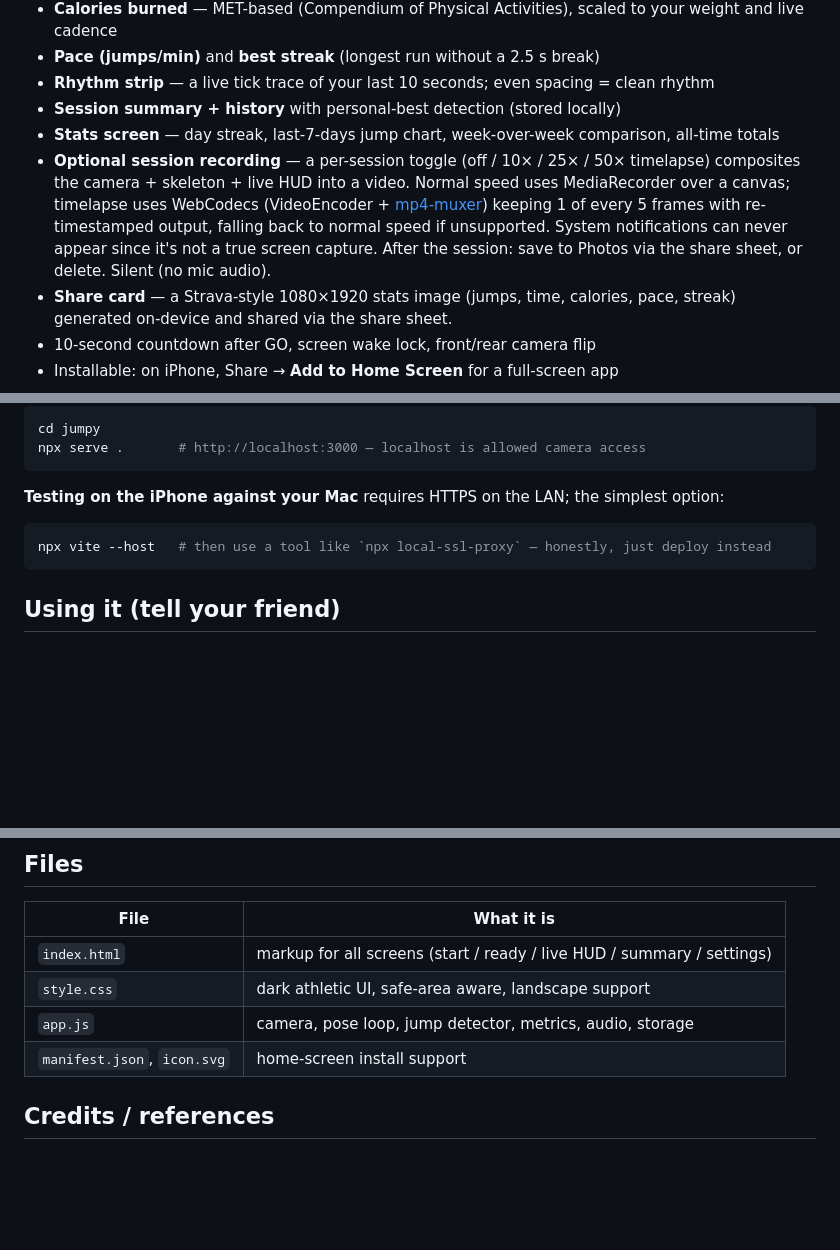
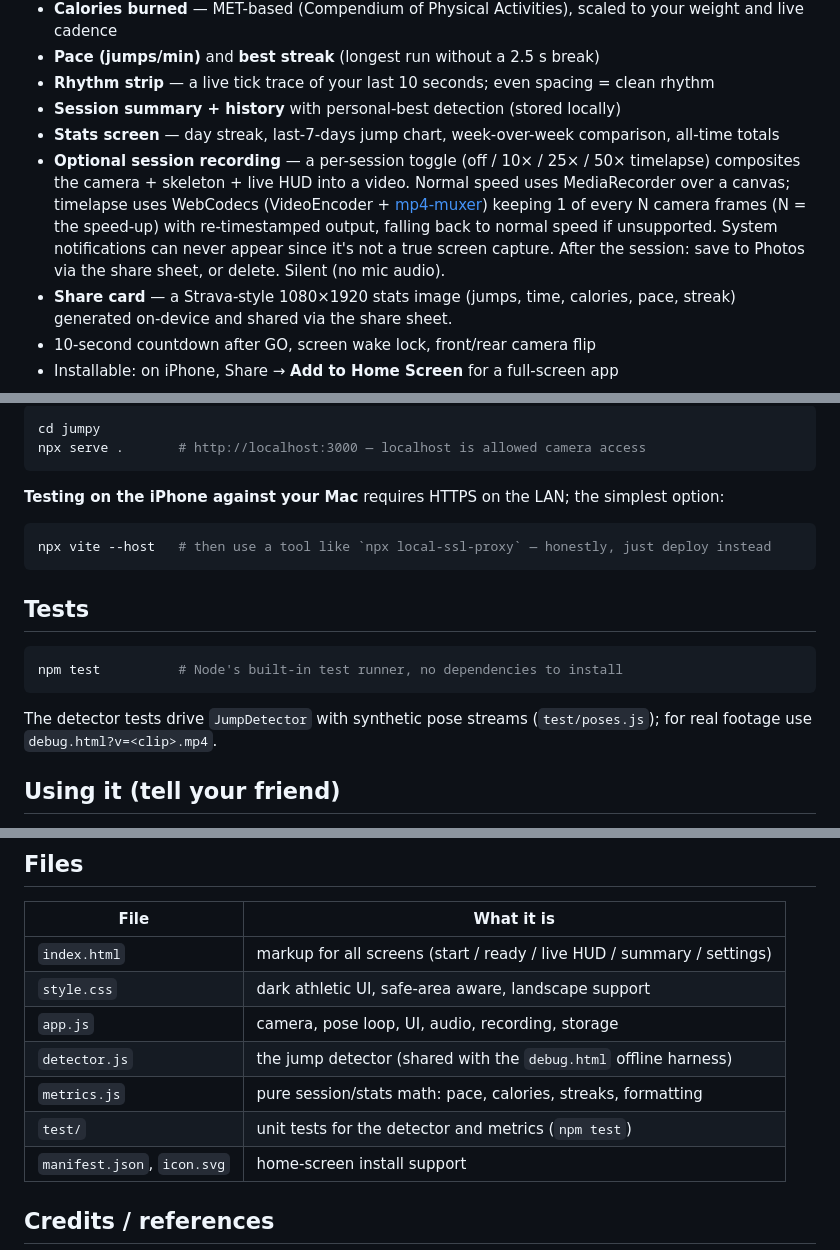
Before and after one commit to olioli9586/jumpy, a Markdown page: README.md, 3 parts joined by grey strips. GitHub-like rendering; blank space fills up the shorter version.

Commit message:
README: document tests, detector/metrics modules, timelapse frame rate

````diff
--- a/README.md
+++ b/README.md
@@ -16,7 +16,7 @@ All processing happens **on-device in the browser** (MediaPipe Pose over WASM/GP
 - **Rhythm strip** — a live tick trace of your last 10 seconds; even spacing = clean rhythm
 - **Session summary + history** with personal-best detection (stored locally)
 - **Stats screen** — day streak, last-7-days jump chart, week-over-week comparison, all-time totals
-- **Optional session recording** — a per-session toggle (off / 10× / 25× / 50× timelapse) composites the camera + skeleton + live HUD into a video. Normal speed uses MediaRecorder over a canvas; timelapse uses WebCodecs (VideoEncoder + [mp4-muxer](https://github.com/Vanilagy/mp4-muxer)) keeping 1 of every 5 frames with re-timestamped output, falling back to normal speed if unsupported. System notifications can never appear since it's not a true screen capture. After the session: save to Photos via the share sheet, or delete. Silent (no mic audio).
+- **Optional session recording** — a per-session toggle (off / 10× / 25× / 50× timelapse) composites the camera + skeleton + live HUD into a video. Normal speed uses MediaRecorder over a canvas; timelapse uses WebCodecs (VideoEncoder + [mp4-muxer](https://github.com/Vanilagy/mp4-muxer)) keeping 1 of every N camera frames (N = the speed-up) with re-timestamped output, falling back to normal speed if unsupported. System notifications can never appear since it's not a true screen capture. After the session: save to Photos via the share sheet, or delete. Silent (no mic audio).
 - **Share card** — a Strava-style 1080×1920 stats image (jumps, time, calories, pace, streak) generated on-device and shared via the share sheet.
 - 10-second countdown after GO, screen wake lock, front/rear camera flip
 - Installable: on iPhone, Share → **Add to Home Screen** for a full-screen app
@@ -51,6 +51,14 @@ npx serve .       # http://localhost:3000 — localhost is allowed camera access
 npx vite --host   # then use a tool like `npx local-ssl-proxy` — honestly, just deploy instead
 ```
 
+## Tests
+
+```sh
+npm test          # Node's built-in test runner, no dependencies to install
+```
+
+The detector tests drive `JumpDetector` with synthetic pose streams (`test/poses.js`); for real footage use `debug.html?v=<clip>.mp4`.
+
 ## Using it (tell your friend)
 
 1. Open the URL on the iPhone, allow camera access
@@ -65,7 +73,10 @@ npx vite --host   # then use a tool like `npx local-ssl-proxy` — honestly, jus
 |---|---|
 | `index.html` | markup for all screens (start / ready / live HUD / summary / settings) |
 | `style.css` | dark athletic UI, safe-area aware, landscape support |
-| `app.js` | camera, pose loop, jump detector, metrics, audio, storage |
+| `app.js` | camera, pose loop, UI, audio, recording, storage |
+| `detector.js` | the jump detector (shared with the `debug.html` offline harness) |
+| `metrics.js` | pure session/stats math: pace, calories, streaks, formatting |
+| `test/` | unit tests for the detector and metrics (`npm test`) |
 | `manifest.json`, `icon.svg` | home-screen install support |
 
 ## Credits / references
````
